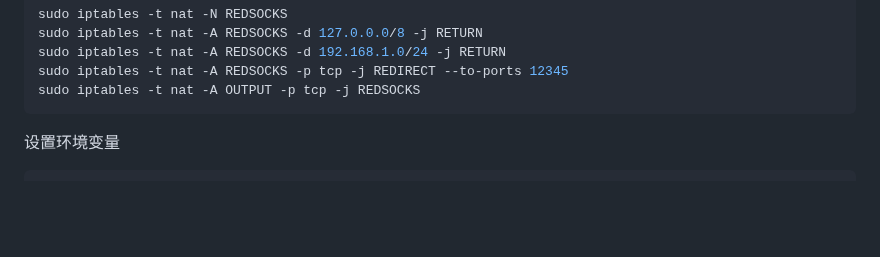
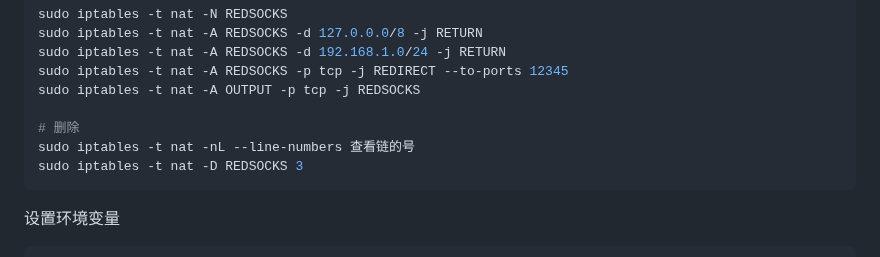
Before and after one commit to kafkaqin/personal-learning-record, a Markdown page: vpn/ubuntu-windows-vpn-share/README.md, the part around the change. Drawn GitHub-style; blank space fills up the shorter version.

````diff
--- a/vpn/ubuntu-windows-vpn-share/README.md
+++ b/vpn/ubuntu-windows-vpn-share/README.md
@@ -92,6 +92,10 @@ sudo iptables -t nat -A REDSOCKS -d 127.0.0.0/8 -j RETURN
 sudo iptables -t nat -A REDSOCKS -d 192.168.1.0/24 -j RETURN
 sudo iptables -t nat -A REDSOCKS -p tcp -j REDIRECT --to-ports 12345
 sudo iptables -t nat -A OUTPUT -p tcp -j REDSOCKS
+
+# 删除
+sudo iptables -t nat -nL --line-numbers 查看链的号
+sudo iptables -t nat -D REDSOCKS 3
 ```
 
 设置环境变量
````
